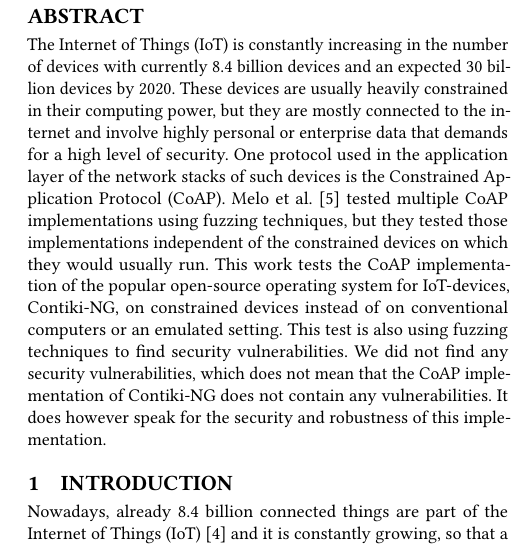
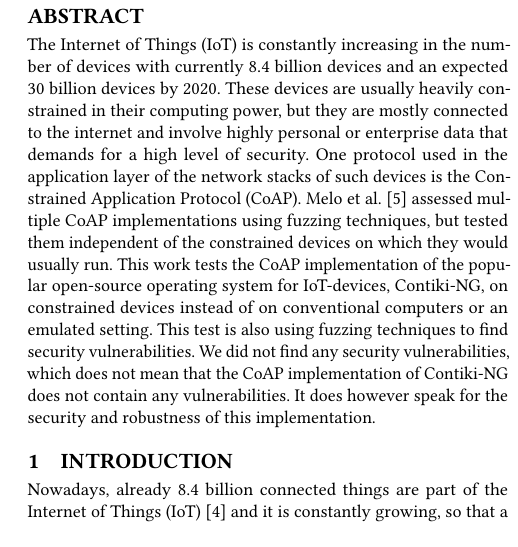
Before and after one commit to janehmueller/IoTSec, a LaTeX paper (report/main.tex): part of one column of page 1 of 5, cut so that both start at the same text. Compiled offline with pdfLaTeX.

Commit message:
abstract improvement

```diff
--- a/report/main.tex
+++ b/report/main.tex
@@ -71,7 +71,7 @@
 
 \begin{abstract}
 The Internet of Things (IoT) is constantly increasing in the number of devices with currently 8.4 billion devices and an expected 30 billion devices by 2020. These devices are usually heavily constrained in their computing power, but they are mostly connected to the internet and involve highly personal or enterprise data that demands for a high level of security. One protocol used in the application layer of the network stacks of such devices is the Constrained Application Protocol (CoAP).
-Melo et al.~\cite{Melo2017RobustnessTO} tested multiple CoAP implementations using fuzzing techniques, but they tested those implementations independent of the constrained devices on which they would usually run. This work tests the CoAP implementation of the popular open-source operating system for IoT-devices, Contiki-NG, on constrained devices instead of on conventional computers or an emulated setting. This test is also using fuzzing techniques to find security vulnerabilities.
+Melo et al.~\cite{Melo2017RobustnessTO} assessed multiple CoAP implementations using fuzzing techniques, but tested them independent of the constrained devices on which they would usually run. This work tests the CoAP implementation of the popular open-source operating system for IoT-devices, Contiki-NG, on constrained devices instead of on conventional computers or an emulated setting. This test is also using fuzzing techniques to find security vulnerabilities.
 We did not find any security vulnerabilities, which does not mean that the CoAP implementation of Contiki-NG does not contain any vulnerabilities. It does however speak for the security and robustness of this implementation.
 % \begin{enumerate}
 % 	\item Mit wenigen Worten das Problem einführen
```
